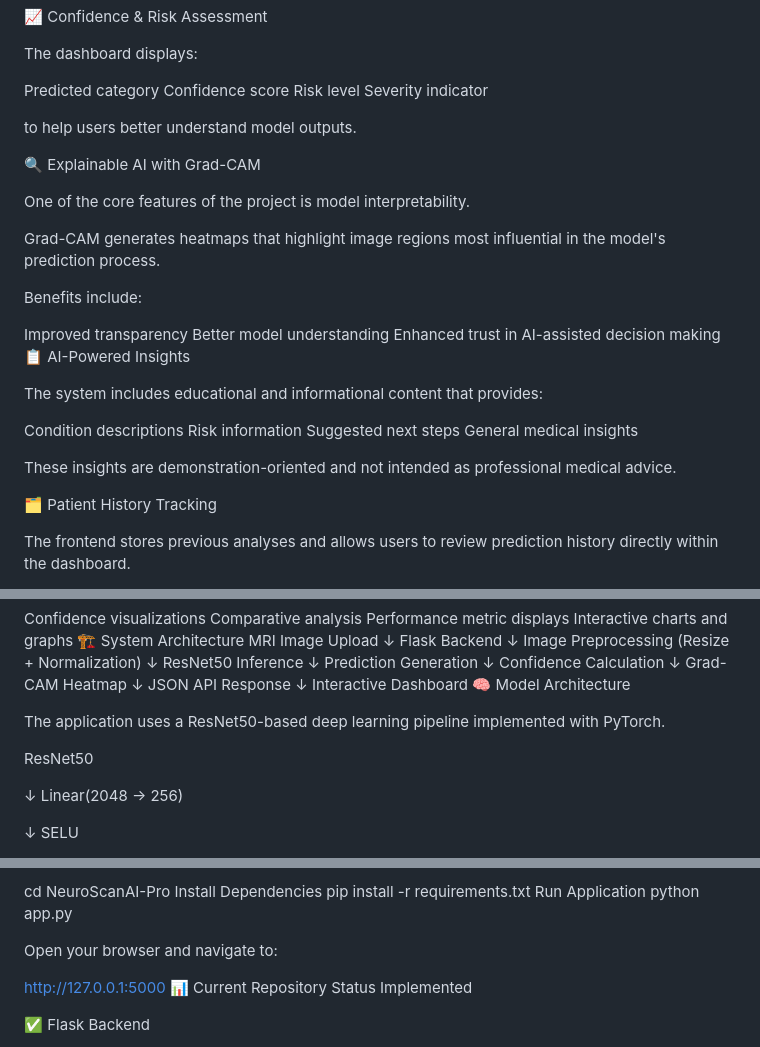
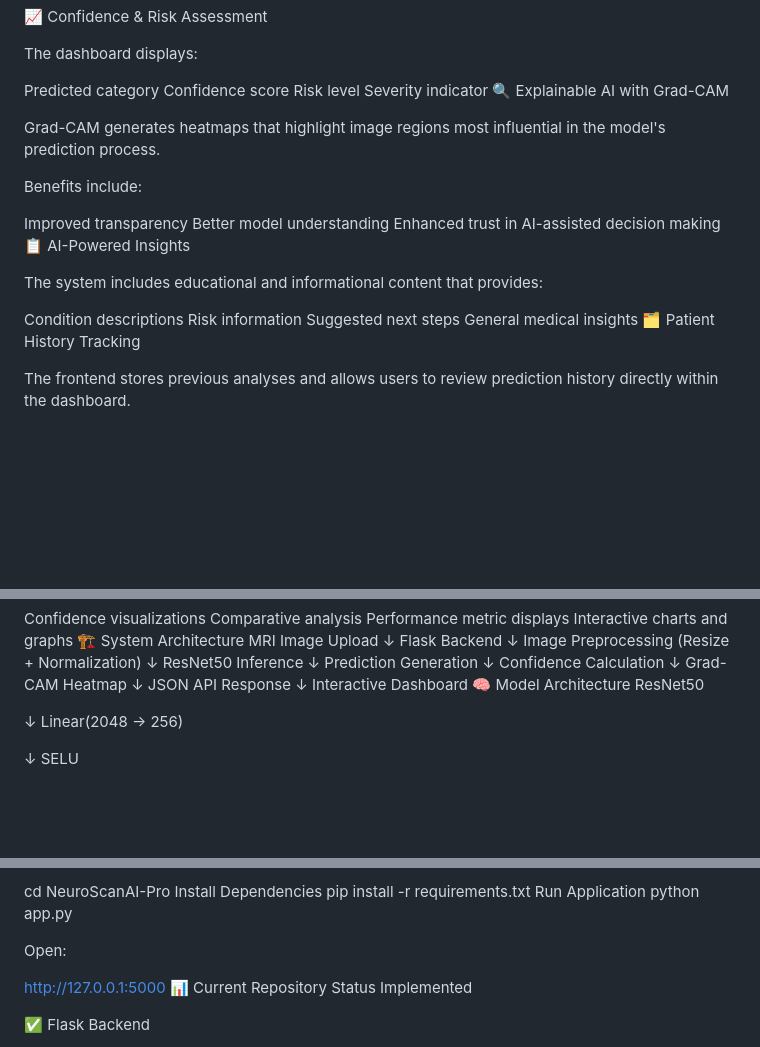
Before and after one commit to PriyanshiSingh19/NeuroScanAI-Pro, a Markdown page: README.md, 3 parts joined by grey strips. Drawn GitHub-style; blank space fills up the shorter version.

```diff
--- a/README.md
+++ b/README.md
@@ -54,12 +54,7 @@ Predicted category
 Confidence score
 Risk level
 Severity indicator
-
-to help users better understand model outputs.
-
 🔍 Explainable AI with Grad-CAM
-
-One of the core features of the project is model interpretability.
 
 Grad-CAM generates heatmaps that highlight image regions most influential in the model's prediction process.
 
@@ -76,9 +71,6 @@ Condition descriptions
 Risk information
 Suggested next steps
 General medical insights
-
-These insights are demonstration-oriented and not intended as professional medical advice.
-
 🗂️ Patient History Tracking
 
 The frontend stores previous analyses and allows users to review prediction history directly within the dashboard.
@@ -116,9 +108,6 @@ JSON API Response
         ↓
 Interactive Dashboard
 🧠 Model Architecture
-
-The application uses a ResNet50-based deep learning pipeline implemented with PyTorch.
-
 ResNet50
 
 ↓
@@ -199,7 +188,7 @@ pip install -r requirements.txt
 Run Application
 python app.py
 
-Open your browser and navigate to:
+Open:
 
 http://127.0.0.1:5000
 📊 Current Repository Status
```
